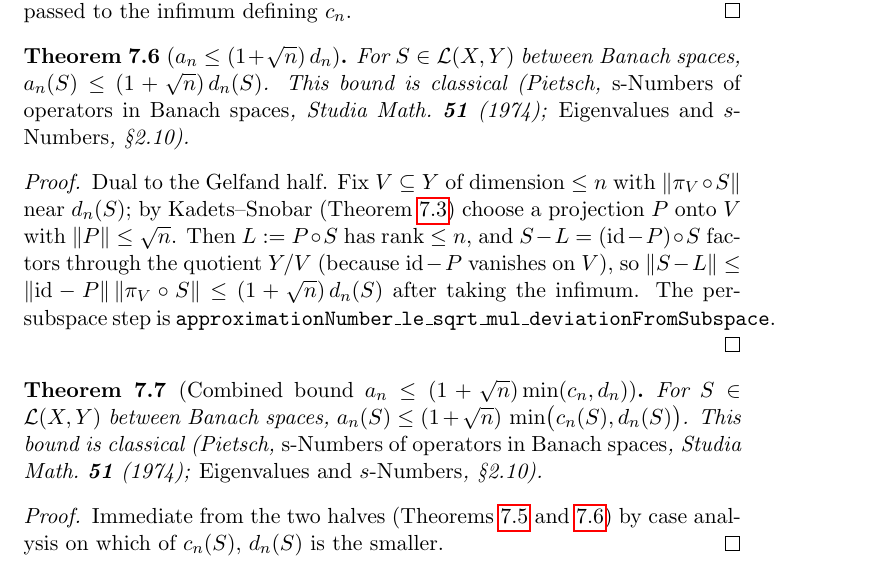
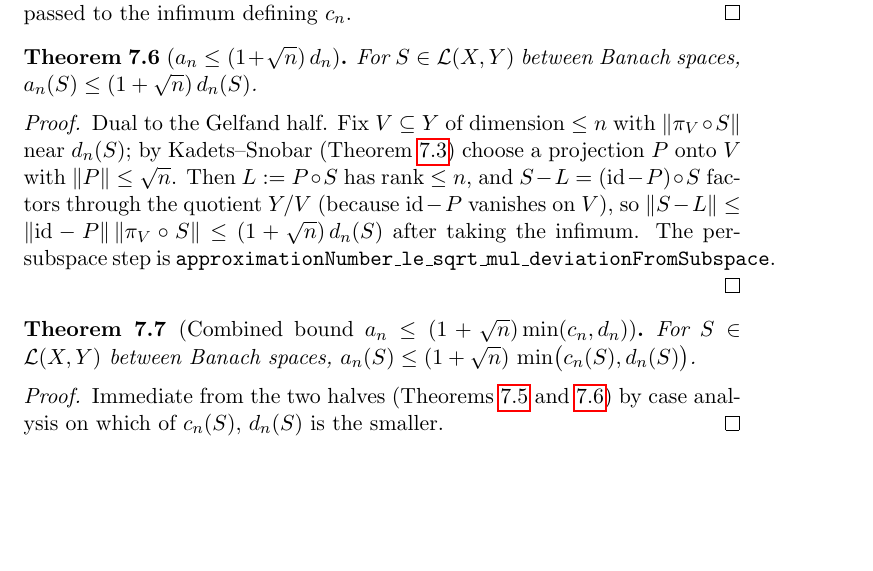
Before and after one commit to mario-ullrich/Lean-SNumbers, a LaTeX thesis (blueprint/src/print.tex, which reads blueprint/src/content.tex): part of page 20 of 24, cut so that both start at the same text, the shorter picture padded with empty space. Compiled offline with pdfLaTeX.

Commit message:
blueprint: drop Pietsch citation from forward-bound theorem statements

```diff
--- a/blueprint/src/content.tex
+++ b/blueprint/src/content.tex
@@ -894,9 +891,6 @@ to the infimum defining $c_n$.
 \uses{def:approximation-number, def:kolmogorov-number, thm:kadets-snobar}
 For $S \in \mathcal{L}(X, Y)$ between Banach spaces,
 $a_n(S) \le (1 + \sqrt{n})\,d_n(S)$.
-This bound is classical (Pietsch, \emph{s-Numbers of operators in Banach
-spaces}, Studia Math.\ \textbf{51} (1974); \emph{Eigenvalues and $s$-Numbers},
-§2.10).
 \end{theorem}
 \begin{proof}
 \leanok
@@ -919,9 +913,6 @@ after taking the infimum. The per-subspace step is
 \uses{thm:approx-le-gelfand, thm:approx-le-kolmogorov}
 For $S \in \mathcal{L}(X, Y)$ between Banach spaces,
 $a_n(S) \le (1 + \sqrt{n})\,\min\bigl(c_n(S), d_n(S)\bigr)$.
-This bound is classical (Pietsch, \emph{s-Numbers of operators in Banach
-spaces}, Studia Math.\ \textbf{51} (1974); \emph{Eigenvalues and $s$-Numbers},
-§2.10).
 \end{theorem}
 \begin{proof}
 \leanok
```
Also changed, not shown: blueprint/src/content.tex (3 more changed lines).
